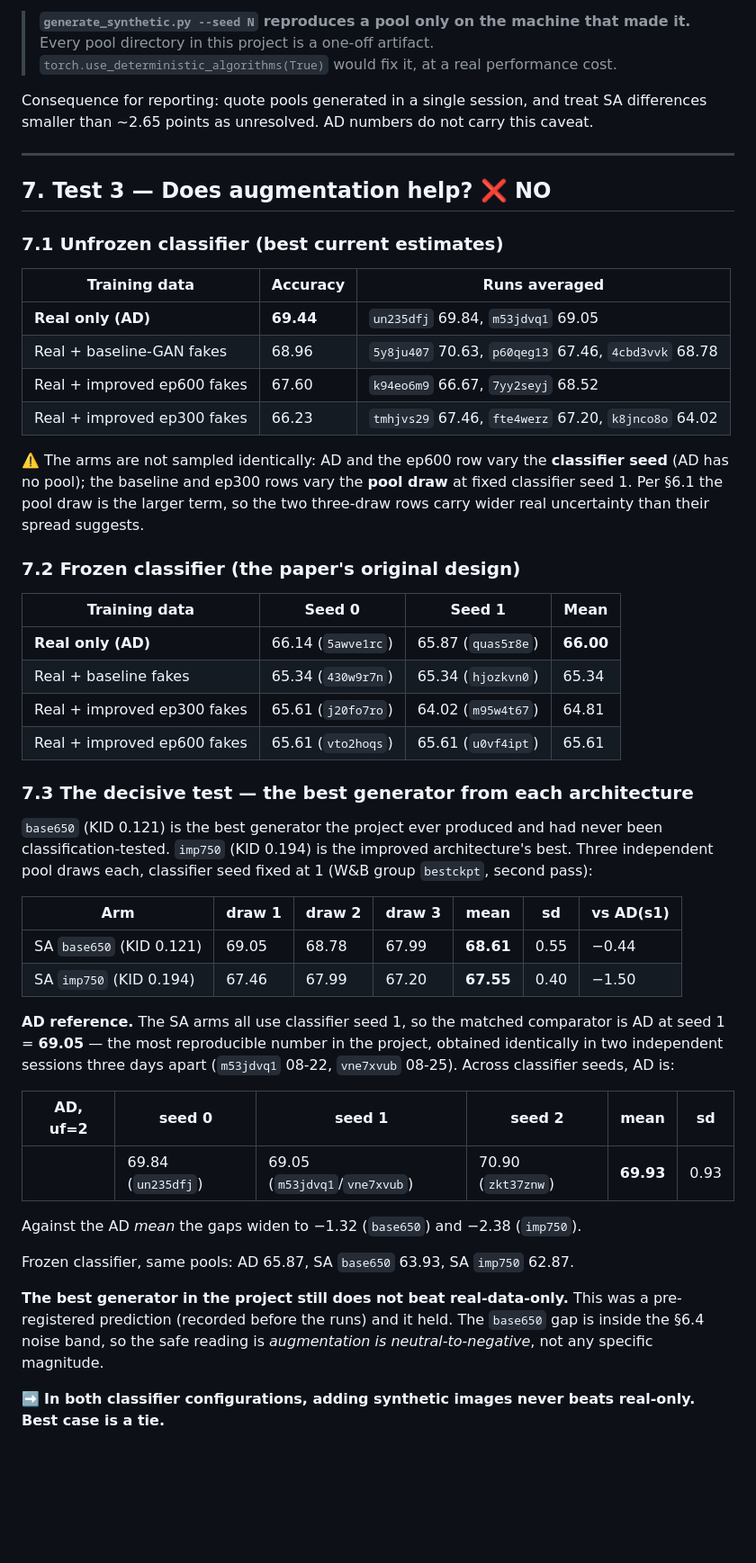
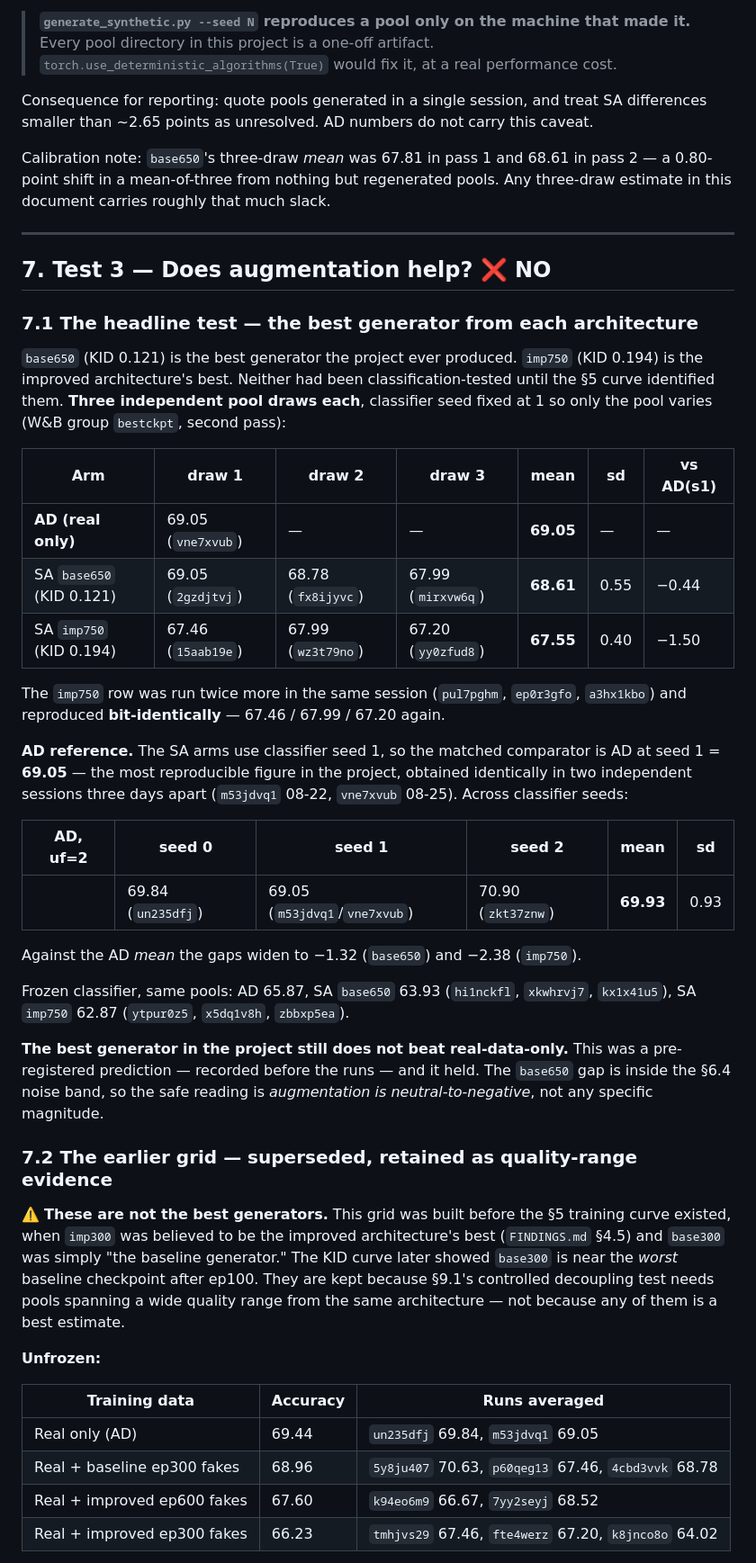
Before and after one commit to MayaHayat/generative_models, a Markdown page: DDSM-ACGAN-Pytorch/DDSM_RESULTS.md, the part around one of its changes. Shown at 90% size. Drawn GitHub-style; blank space fills up the shorter version.

Commit message:
Promote the best-generator test to Sec 7.1; fold in pass 3; appendix to 91 runs
Restructures Sec 7 so the headline classification result is the experiment that
actually used the best generators. Previously Sec 7.1 was titled "best current
estimates" but listed base300, imp300 and imp600 -- none of which are the best
checkpoints, and base300 is near the worst baseline checkpoint after ep100 per
the Sec 5 curve. The best-generator test was buried at Sec 7.3.

Now:
- Sec 7.1 is the base650 / imp750 test, three pool draws per arm, every arm
  varying the pool rather than the classifier seed.
- Sec 7.2 is the earlier grid, explicitly labelled superseded and explained as
  a historical artifact of run order -- it predates the Sec 5 curve, when
  imp300 was believed to be the improved architecture's best. It is retained
  because Sec 9.1's controlled decoupling test needs pools spanning a wide
  quality range from one architecture.

Sec 6.4 gains the third pass: all six imp750 runs reproduced bit-identically
within the session, giving six exact same-session matches against three
cross-session mismatches. Adds a calibration note that base650's three-draw
mean shifted 0.80 points between passes from regenerated pools alone, which
bounds how much any three-draw estimate here can be trusted.

Appendix regenerated for all 91 runs.

Co-Authored-By: Claude Opus 5 <noreply@anthropic.com>

```diff
--- a/DDSM-ACGAN-Pytorch/DDSM_RESULTS.md
+++ b/DDSM-ACGAN-Pytorch/DDSM_RESULTS.md
@@ -261,47 +268,33 @@ inherits that nondeterminism.
 Consequence for reporting: quote pools generated in a single session, and treat SA differences
 smaller than ~2.65 points as unresolved. AD numbers do not carry this caveat.
 
+Calibration note: `base650`'s three-draw *mean* was 67.81 in pass 1 and 68.61 in pass 2 — a 0.80-point
+shift in a mean-of-three from nothing but regenerated pools. Any three-draw estimate in this document
+carries roughly that much slack.
+
 ---
 
 ## 7. Test 3 — Does augmentation help? ❌ NO
 
-### 7.1 Unfrozen classifier (best current estimates)
+### 7.1 The headline test — the best generator from each architecture
 
-| Training data | Accuracy | Runs averaged |
-|---|---|---|
-| **Real only (AD)** | **69.44** | `un235dfj` 69.84, `m53jdvq1` 69.05 |
-| Real + baseline-GAN fakes | 68.96 | `5y8ju407` 70.63, `p60qeg13` 67.46, `4cbd3vvk` 68.78 |
-| Real + improved ep600 fakes | 67.60 | `k94eo6m9` 66.67, `7yy2seyj` 68.52 |
-| Real + improved ep300 fakes | 66.23 | `tmhjvs29` 67.46, `fte4werz` 67.20, `k8jnco8o` 64.02 |
-
-⚠️ The arms are not sampled identically: AD and the ep600 row vary the **classifier seed** (AD has no
-pool); the baseline and ep300 rows vary the **pool draw** at fixed classifier seed 1. Per §6.1 the
-pool draw is the larger term, so the two three-draw rows carry wider real uncertainty than their
-spread suggests.
-
-### 7.2 Frozen classifier (the paper's original design)
-
-| Training data | Seed 0 | Seed 1 | Mean |
-|---|---|---|---|
-| **Real only (AD)** | 66.14 (`5awve1rc`) | 65.87 (`quas5r8e`) | **66.00** |
-| Real + baseline fakes | 65.34 (`430w9r7n`) | 65.34 (`hjozkvn0`) | 65.34 |
-| Real + improved ep300 fakes | 65.61 (`j20fo7ro`) | 64.02 (`m95w4t67`) | 64.81 |
-| Real + improved ep600 fakes | 65.61 (`vto2hoqs`) | 65.61 (`u0vf4ipt`) | 65.61 |
-
-### 7.3 The decisive test — the best generator from each architecture
-
-`base650` (KID 0.121) is the best generator the project ever produced and had never been
-classification-tested. `imp750` (KID 0.194) is the improved architecture's best. Three independent
-pool draws each, classifier seed fixed at 1 (W&B group `bestckpt`, second pass):
+`base650` (KID 0.121) is the best generator the project ever produced. `imp750` (KID 0.194) is the
+improved architecture's best. Neither had been classification-tested until the §5 curve identified
+them. **Three independent pool draws each**, classifier seed fixed at 1 so only the pool varies
+(W&B group `bestckpt`, second pass):
 
 | Arm | draw 1 | draw 2 | draw 3 | mean | sd | vs AD(s1) |
 |---|---|---|---|---|---|---|
-| SA `base650` (KID 0.121) | 69.05 | 68.78 | 67.99 | **68.61** | 0.55 | −0.44 |
-| SA `imp750` (KID 0.194) | 67.46 | 67.99 | 67.20 | **67.55** | 0.40 | −1.50 |
+| **AD (real only)** | 69.05 (`vne7xvub`) | — | — | **69.05** | — | — |
+| SA `base650` (KID 0.121) | 69.05 (`2gzdjtvj`) | 68.78 (`fx8ijyvc`) | 67.99 (`mirxvw6q`) | **68.61** | 0.55 | −0.44 |
+| SA `imp750` (KID 0.194) | 67.46 (`15aab19e`) | 67.99 (`wz3t79no`) | 67.20 (`yy0zfud8`) | **67.55** | 0.40 | −1.50 |
 
-**AD reference.** The SA arms all use classifier seed 1, so the matched comparator is AD at seed 1 =
-**69.05** — the most reproducible number in the project, obtained identically in two independent
-sessions three days apart (`m53jdvq1` 08-22, `vne7xvub` 08-25). Across classifier seeds, AD is:
+The `imp750` row was run twice more in the same session (`pul7pghm`, `ep0r3gfo`, `a3hx1kbo`) and
+reproduced **bit-identically** — 67.46 / 67.99 / 67.20 again.
+
+**AD reference.** The SA arms use classifier seed 1, so the matched comparator is AD at seed 1 =
+**69.05** — the most reproducible figure in the project, obtained identically in two independent
+sessions three days apart (`m53jdvq1` 08-22, `vne7xvub` 08-25). Across classifier seeds:
 
 | AD, uf=2 | seed 0 | seed 1 | seed 2 | mean | sd |
 |---|---|---|---|---|---|
@@ -309,11 +302,27 @@ sessions three days apart (`m53jdvq1` 08-22, `vne7xvub` 08-25). Across classifie
 
 Against the AD *mean* the gaps widen to −1.32 (`base650`) and −2.38 (`imp750`).
 
-Frozen classifier, same pools: AD 65.87, SA `base650` 63.93, SA `imp750` 62.87.
+Frozen classifier, same pools: AD 65.87, SA `base650` 63.93 (`hi1nckfl`, `xkwhrvj7`, `kx1x41u5`),
+SA `imp750` 62.87 (`ytpur0z5`, `x5dq1v8h`, `zbbxp5ea`).
 
 **The best generator in the project still does not beat real-data-only.** This was a pre-registered
-prediction (recorded before the runs) and it held. The `base650` gap is inside the §6.4 noise band,
+prediction — recorded before the runs — and it held. The `base650` gap is inside the §6.4 noise band,
 so the safe reading is *augmentation is neutral-to-negative*, not any specific magnitude.
 
-➡️ **In both classifier configurations, adding synthetic images never beats real-only. Best case
-is a tie.**
+### 7.2 The earlier grid — superseded, retained as quality-range evidence
+
+⚠️ **These are not the best generators.** This grid was built before the §5 training curve existed,
+when `imp300` was believed to be the improved architecture's best (`FINDINGS.md` §4.5) and `base300`
+was simply "the baseline generator." The KID curve later showed `base300` is near the *worst*
+baseline checkpoint after ep100. They are kept because §9.1's controlled decoupling test needs pools
+spanning a wide quality range from the same architecture — not because any of them is a best estimate.
+
+**Unfrozen:**
+
+| Training data | Accuracy | Runs averaged |
+|---|---|---|
+| Real only (AD) | 69.44 | `un235dfj` 69.84, `m53jdvq1` 69.05 |
+| Real + baseline ep300 fakes | 68.96 | `5y8ju407` 70.63, `p60qeg13` 67.46, `4cbd3vvk` 68.78 |
+| Real + improved ep600 fakes | 67.60 | `k94eo6m9` 66.67, `7yy2seyj` 68.52 |
+| Real + improved ep300 fakes | 66.23 | `tmhjvs29` 67.46, `fte4werz` 67.20, `k8jnco8o` 64.02 |
+
```
Also changed, not shown: other parts of DDSM-ACGAN-Pytorch/DDSM_RESULTS.md (+35 -11 lines).
